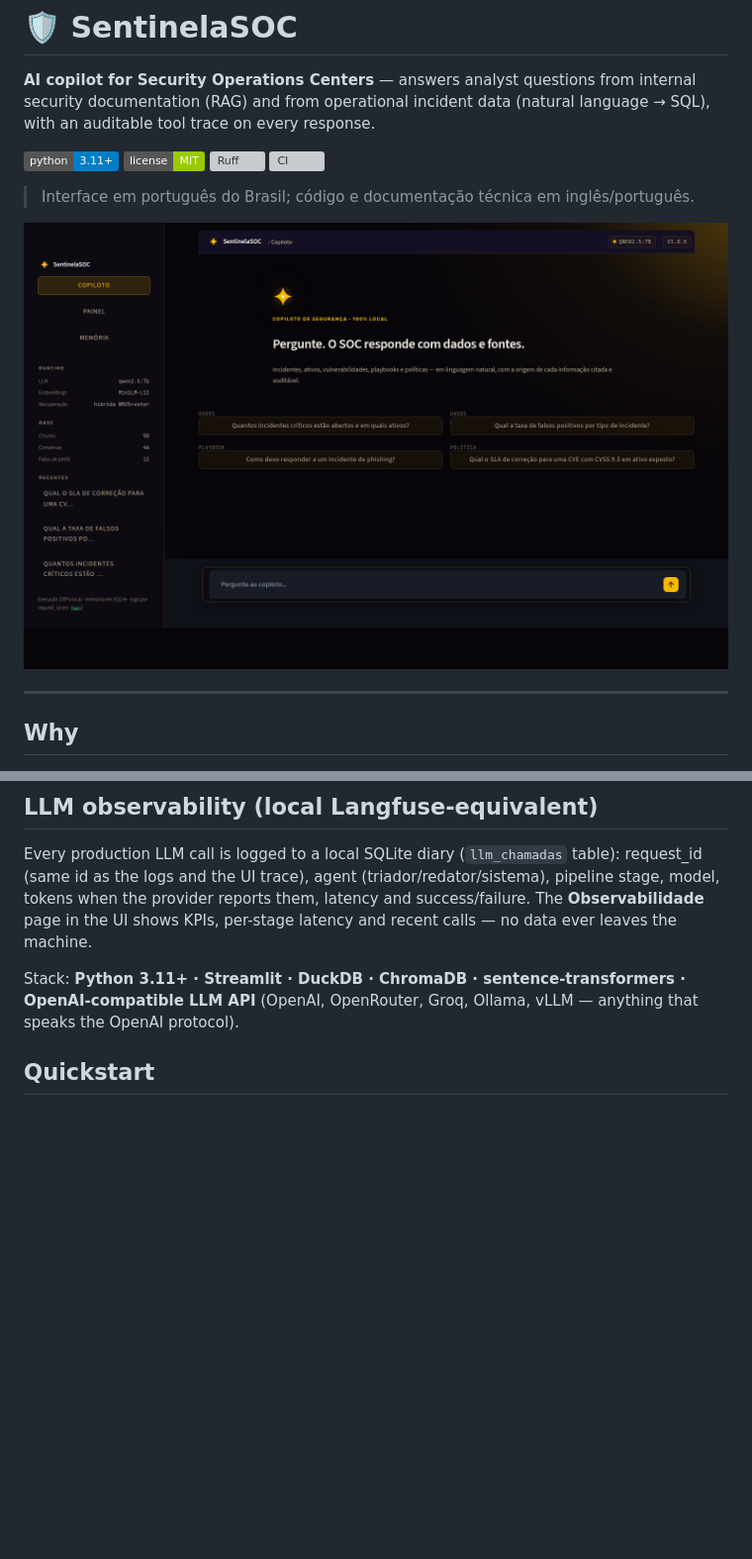
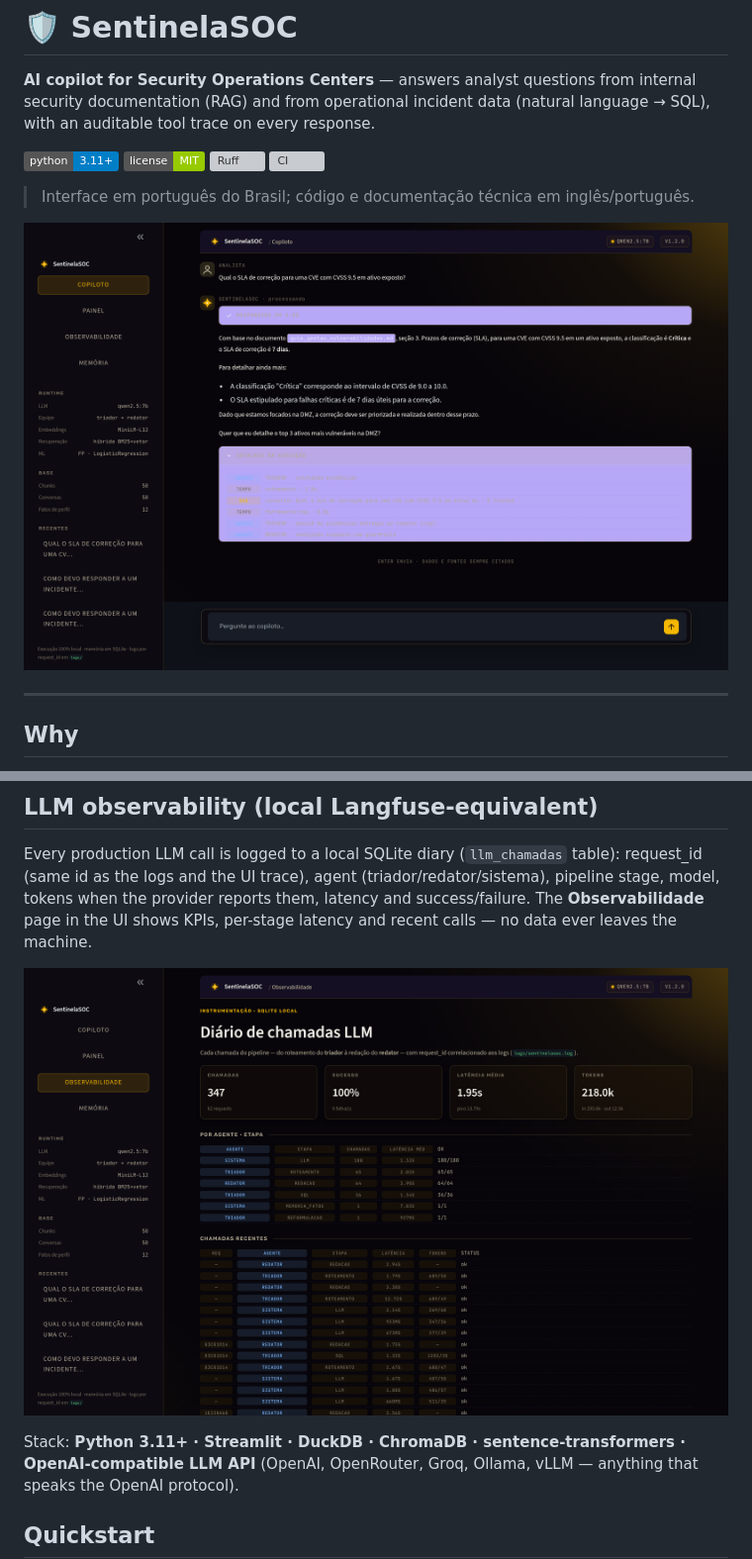
Before and after one commit to oness24/sentinelasoc, a Markdown page: README.md, 2 parts joined by grey strips. Shown at 99% size. Drawn GitHub-style; pictures changed too: docs/assets/screenshot-observabilidade.png (added), docs/assets/screenshot.png; badges without logos; blank space fills up the shorter version; grey boxes are pictures that could not be loaded.

```diff
--- a/README.md
+++ b/README.md
@@ -80,8 +80,10 @@ dossier handed to the redator is also what the **faithfulness** metric scores ag
 Every production LLM call is logged to a local SQLite diary (`llm_chamadas` table):
 request_id (same id as the logs and the UI trace), agent (triador/redator/sistema),
 pipeline stage, model, tokens when the provider reports them, latency and
-success/failure. The **Observabilidade** page in the UI shows KPIs, per-stage
-latency and recent calls — no data ever leaves the machine.
+success/failure. The **Observabilidade** page in the UI shows KPIs, per-stage latency and recent
+calls — no data ever leaves the machine.
+
+![Observabilidade — LLM call diary](docs/assets/screenshot-observabilidade.png)
 
 Stack: **Python 3.11+ · Streamlit · DuckDB · ChromaDB · sentence-transformers ·
 OpenAI-compatible LLM API** (OpenAI, OpenRouter, Groq, Ollama, vLLM — anything that
```
Also changed, not shown: docs/assets/screenshot-painel.png, 1 other file.
